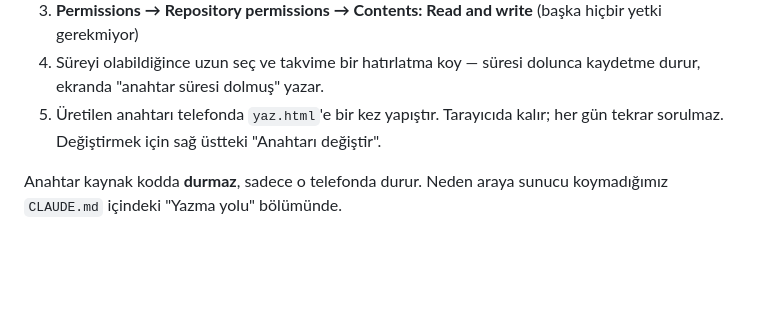
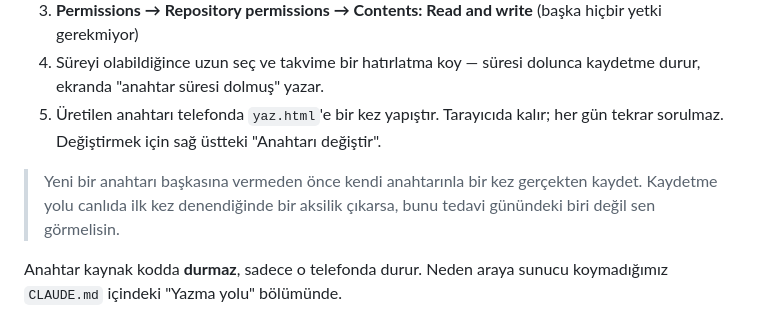
Before and after one commit to aybarsinci/alti-ay, a Markdown page: README.md, the part around the change. GitHub-like rendering; blank space fills up the shorter version.

```diff
--- a/README.md
+++ b/README.md
@@ -93,6 +93,10 @@ Kurulum bir kereliktir:
 5. Üretilen anahtarı telefonda `yaz.html`'e bir kez yapıştır. Tarayıcıda kalır;
    her gün tekrar sorulmaz. Değiştirmek için sağ üstteki "Anahtarı değiştir".
 
+> Yeni bir anahtarı başkasına vermeden önce kendi anahtarınla bir kez gerçekten
+> kaydet. Kaydetme yolu canlıda ilk kez denendiğinde bir aksilik çıkarsa, bunu
+> tedavi günündeki biri değil sen görmelisin.
+
 Anahtar kaynak kodda **durmaz**, sadece o telefonda durur. Neden araya sunucu
 koymadığımız `CLAUDE.md` içindeki "Yazma yolu" bölümünde.
 
```
Also changed, not shown: context.md (+34 -4 lines).
